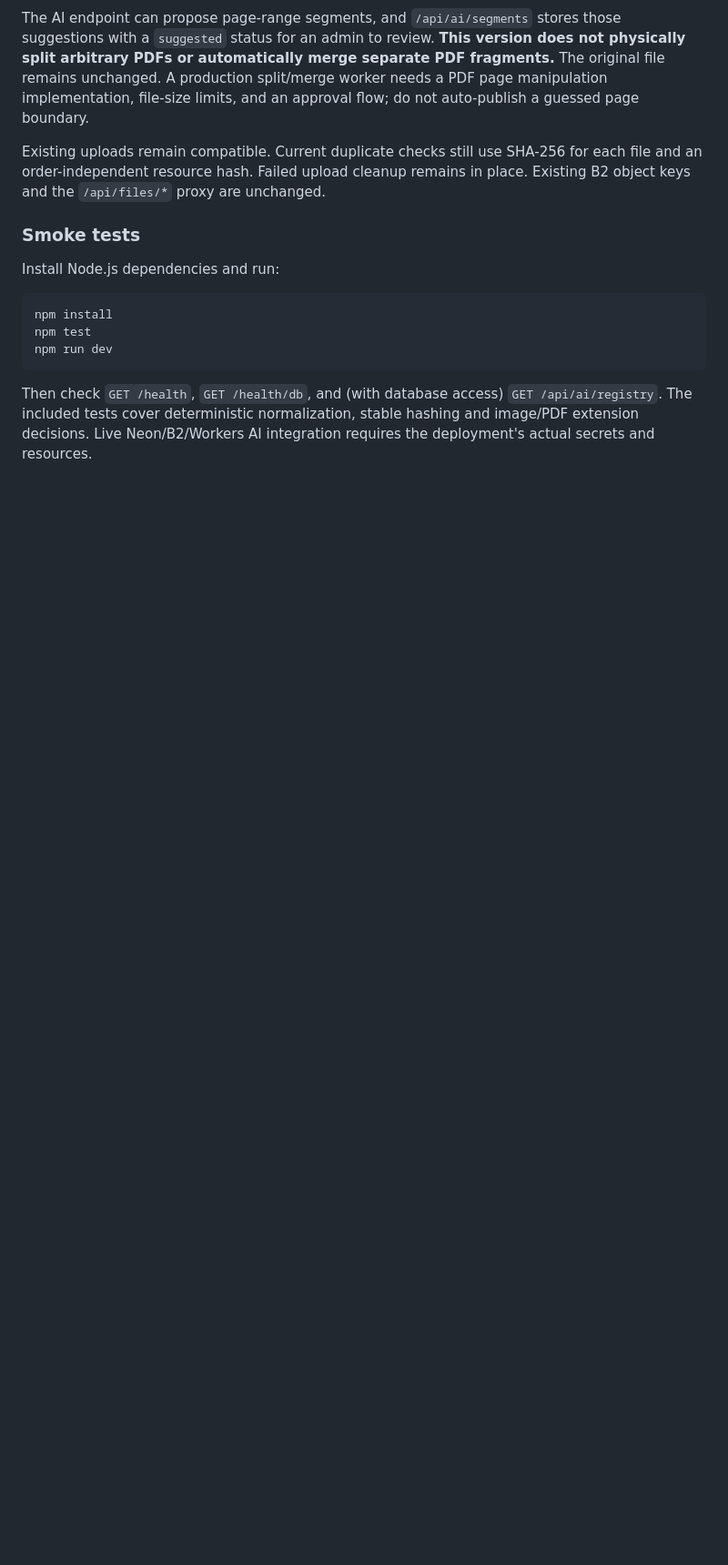
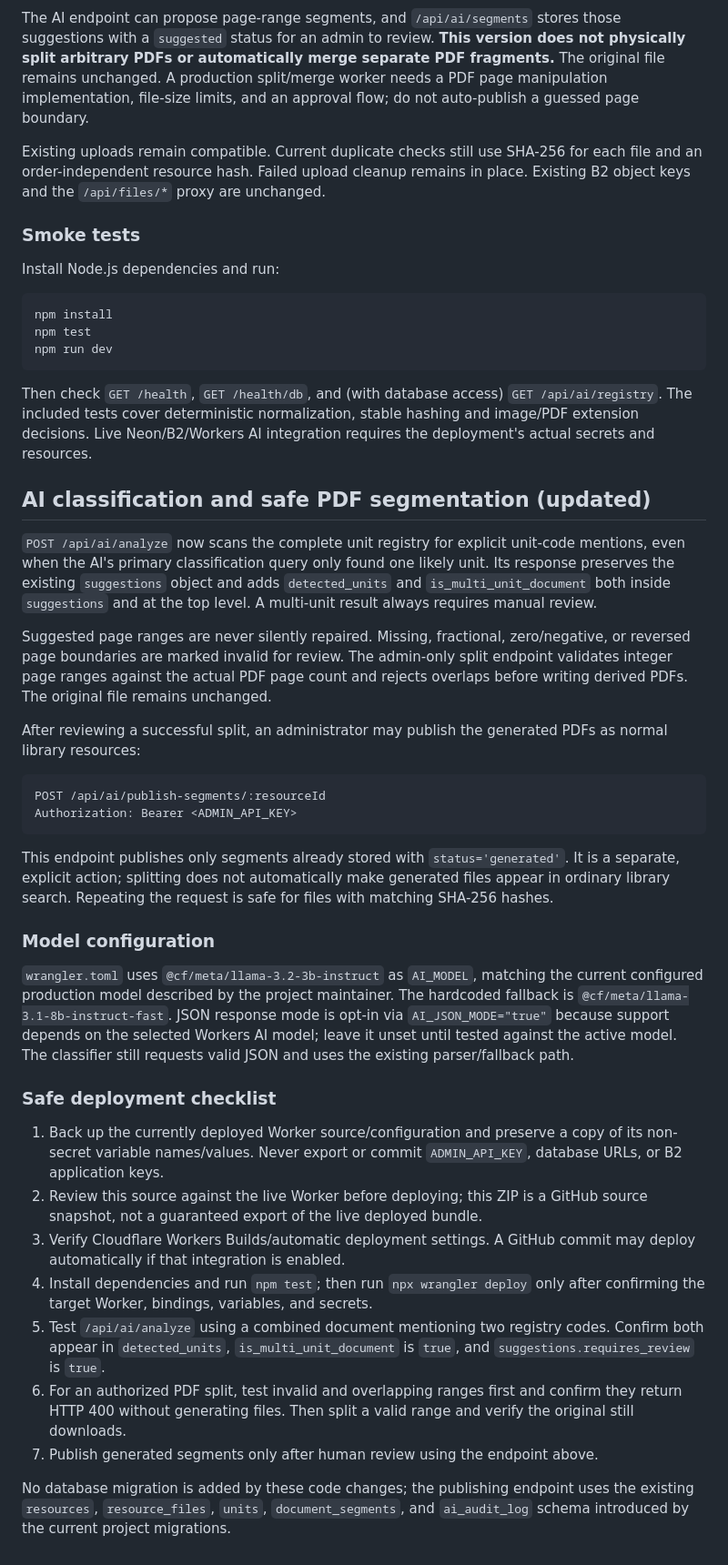
Before and after one commit to Braddock20/Communitylib, a Markdown page: README.md, the part around the change. Shown at 91% size. GitHub-like rendering; blank space fills up the shorter version.

Commit message:
Update via gpush

````diff
--- a/README.md
+++ b/README.md
@@ -328,3 +328,35 @@ Then check `GET /health`, `GET /health/db`, and (with database access)
 `GET /api/ai/registry`. The included tests cover deterministic normalization,
 stable hashing and image/PDF extension decisions. Live Neon/B2/Workers AI
 integration requires the deployment's actual secrets and resources.
+
+
+## AI classification and safe PDF segmentation (updated)
+
+`POST /api/ai/analyze` now scans the complete unit registry for explicit unit-code mentions, even when the AI's primary classification query only found one likely unit. Its response preserves the existing `suggestions` object and adds `detected_units` and `is_multi_unit_document` both inside `suggestions` and at the top level. A multi-unit result always requires manual review.
+
+Suggested page ranges are never silently repaired. Missing, fractional, zero/negative, or reversed page boundaries are marked invalid for review. The admin-only split endpoint validates integer page ranges against the actual PDF page count and rejects overlaps before writing derived PDFs. The original file remains unchanged.
+
+After reviewing a successful split, an administrator may publish the generated PDFs as normal library resources:
+
+```http
+POST /api/ai/publish-segments/:resourceId
+Authorization: Bearer <ADMIN_API_KEY>
+```
+
+This endpoint publishes only segments already stored with `status='generated'`. It is a separate, explicit action; splitting does not automatically make generated files appear in ordinary library search. Repeating the request is safe for files with matching SHA-256 hashes.
+
+### Model configuration
+
+`wrangler.toml` uses `@cf/meta/llama-3.2-3b-instruct` as `AI_MODEL`, matching the current configured production model described by the project maintainer. The hardcoded fallback is `@cf/meta/llama-3.1-8b-instruct-fast`. JSON response mode is opt-in via `AI_JSON_MODE="true"` because support depends on the selected Workers AI model; leave it unset until tested against the active model. The classifier still requests valid JSON and uses the existing parser/fallback path.
+
+### Safe deployment checklist
+
+1. Back up the currently deployed Worker source/configuration and preserve a copy of its non-secret variable names/values. Never export or commit `ADMIN_API_KEY`, database URLs, or B2 application keys.
+2. Review this source against the live Worker before deploying; this ZIP is a GitHub source snapshot, not a guaranteed export of the live deployed bundle.
+3. Verify Cloudflare Workers Builds/automatic deployment settings. A GitHub commit may deploy automatically if that integration is enabled.
+4. Install dependencies and run `npm test`; then run `npx wrangler deploy` only after confirming the target Worker, bindings, variables, and secrets.
+5. Test `/api/ai/analyze` using a combined document mentioning two registry codes. Confirm both appear in `detected_units`, `is_multi_unit_document` is `true`, and `suggestions.requires_review` is `true`.
+6. For an authorized PDF split, test invalid and overlapping ranges first and confirm they return HTTP 400 without generating files. Then split a valid range and verify the original still downloads.
+7. Publish generated segments only after human review using the endpoint above.
+
+No database migration is added by these code changes; the publishing endpoint uses the existing `resources`, `resource_files`, `units`, `document_segments`, and `ai_audit_log` schema introduced by the current project migrations.
````
